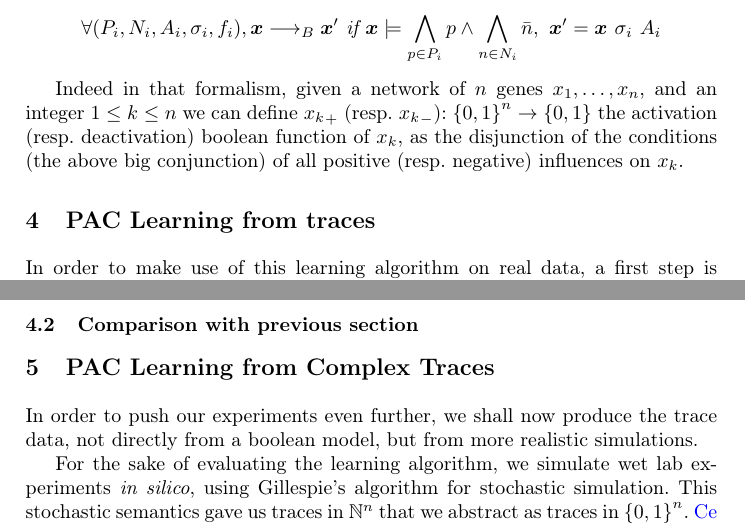
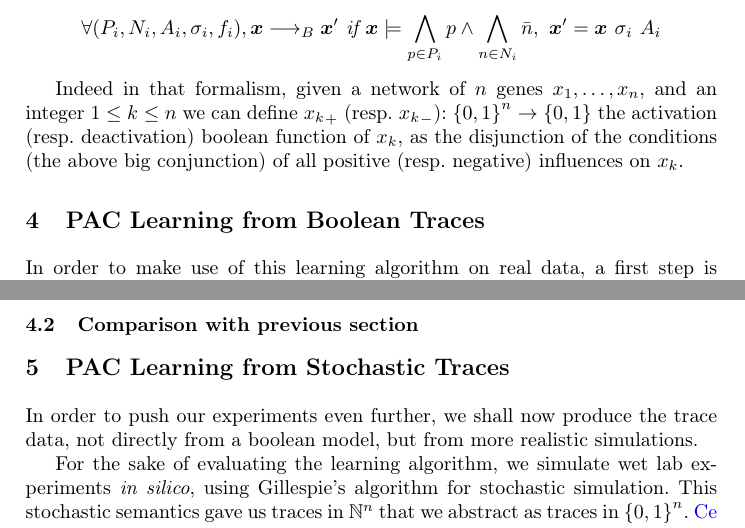
Before and after one commit to NougatRillettes/PapierPAC, a LaTeX paper (CF17cmsb.tex): two parts of pages 4 and 5 of 9, joined at a grey line, cut so that both start at the same text. Compiled offline with pdfLaTeX; a missing bibliography style is replaced by a similar one.

Commit message:
StochasticTraces

```diff
--- a/CF17cmsb.tex
+++ b/CF17cmsb.tex
@@ -230,7 +230,7 @@ P_i}p\wedge\bigwedge_{n\in N_i}\bar{n},\ {\vec x'} = {\vec x}\ \sigma_i\ A_i$$
 
 
 
-\section{PAC Learning from traces}
+\section{PAC Learning from Boolean Traces}
 
 In order to make use of this learning algorithm on real data, a first step is
 to assume that we do not have full access to the hidden boolean function for
@@ -263,7 +263,7 @@ witnesses (i.e., positive examples) of a positive or negative influence.
 
 \subsection{Comparison with previous section}
 
-\section{PAC Learning from Complex Traces}
+\section{PAC Learning from Stochastic Traces}
 
 In order to push our experiments even further, we shall now produce the trace
 data, not directly from a boolean model, but from more realistic simulations.
```
